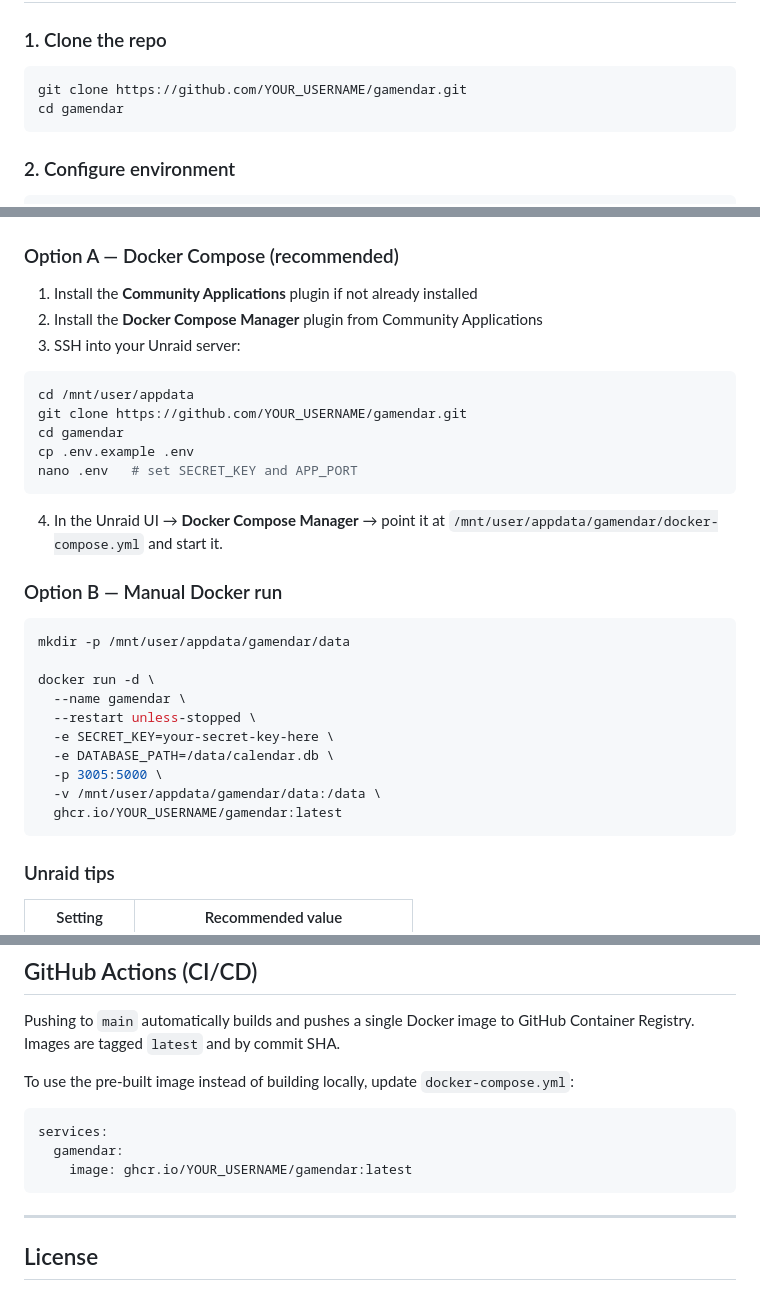
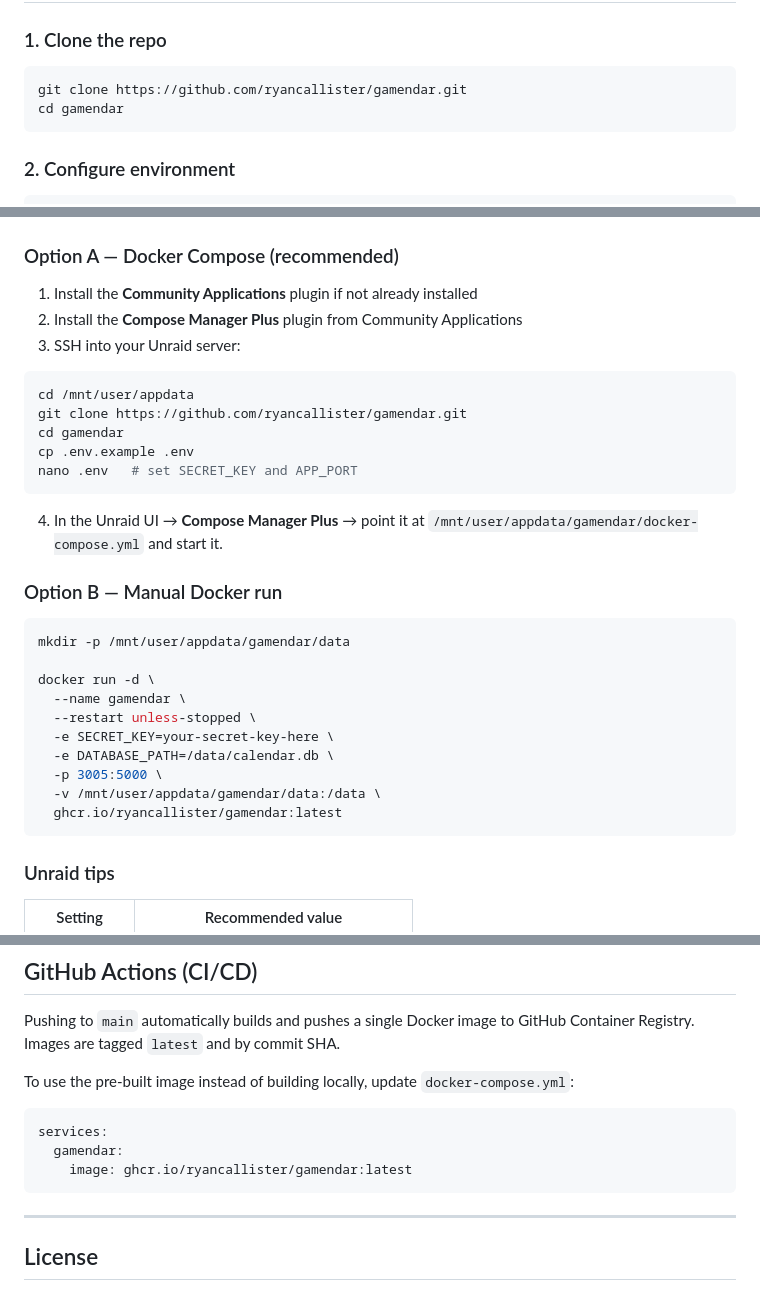
Before and after one commit to ryancallister/Gamendar, a Markdown page: README.md, 3 parts joined by grey strips. Rendered like a GitHub page.

````diff
--- a/README.md
+++ b/README.md
@@ -26,7 +26,7 @@ A self-hosted team availability scheduler. Users log in and mark which days they
 ### 1. Clone the repo
 
 ```bash
-git clone https://github.com/YOUR_USERNAME/gamendar.git
+git clone https://github.com/ryancallister/gamendar.git
 cd gamendar
 ```
 
@@ -67,18 +67,18 @@ Password: admin123
 ### Option A — Docker Compose (recommended)
 
 1. Install the **Community Applications** plugin if not already installed
-2. Install the **Docker Compose Manager** plugin from Community Applications
+2. Install the **Compose Manager Plus** plugin from Community Applications
 3. SSH into your Unraid server:
 
 ```bash
 cd /mnt/user/appdata
-git clone https://github.com/YOUR_USERNAME/gamendar.git
+git clone https://github.com/ryancallister/gamendar.git
 cd gamendar
 cp .env.example .env
 nano .env   # set SECRET_KEY and APP_PORT
 ```
 
-4. In the Unraid UI → **Docker Compose Manager** → point it at `/mnt/user/appdata/gamendar/docker-compose.yml` and start it.
+4. In the Unraid UI → **Compose Manager Plus** → point it at `/mnt/user/appdata/gamendar/docker-compose.yml` and start it.
 
 ### Option B — Manual Docker run
 
@@ -92,7 +92,7 @@ docker run -d \
   -e DATABASE_PATH=/data/calendar.db \
   -p 3005:5000 \
   -v /mnt/user/appdata/gamendar/data:/data \
-  ghcr.io/YOUR_USERNAME/gamendar:latest
+  ghcr.io/ryancallister/gamendar:latest
 ```
 
 ### Unraid tips
@@ -271,7 +271,7 @@ To use the pre-built image instead of building locally, update `docker-compose.y
 ```yaml
 services:
   gamendar:
-    image: ghcr.io/YOUR_USERNAME/gamendar:latest
+    image: ghcr.io/ryancallister/gamendar:latest
 ```
 
 ---
````
